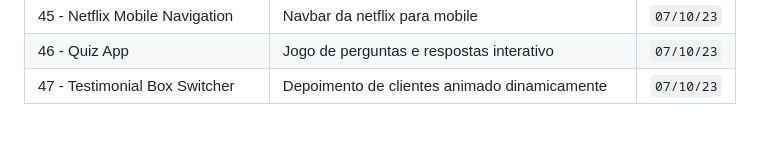
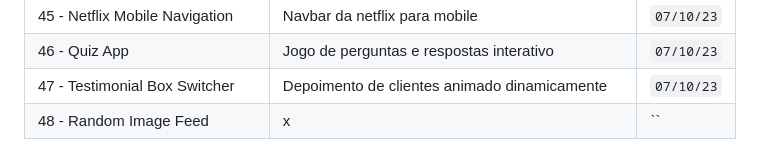
Before and after one commit to helderjuann/fifty-projects, a Markdown page: README.md, the part around the change. GitHub-like rendering.

```diff
--- a/README.md
+++ b/README.md
@@ -51,5 +51,7 @@ A meta é fazer 1 por dia, mas não irei me basear nisso. Pode ser que eu coloqu
 | 45 - Netflix Mobile Navigation | Navbar da netflix para mobile | `07/10/23` |
 | 46 - Quiz App | Jogo de perguntas e respostas interativo | `07/10/23` |
 | 47 - Testimonial Box Switcher | Depoimento de clientes animado dinamicamente | `07/10/23` |
+| 48 - Random Image Feed | x | `` |
+
 
 <!--     | x | x | `` |     -->
```
